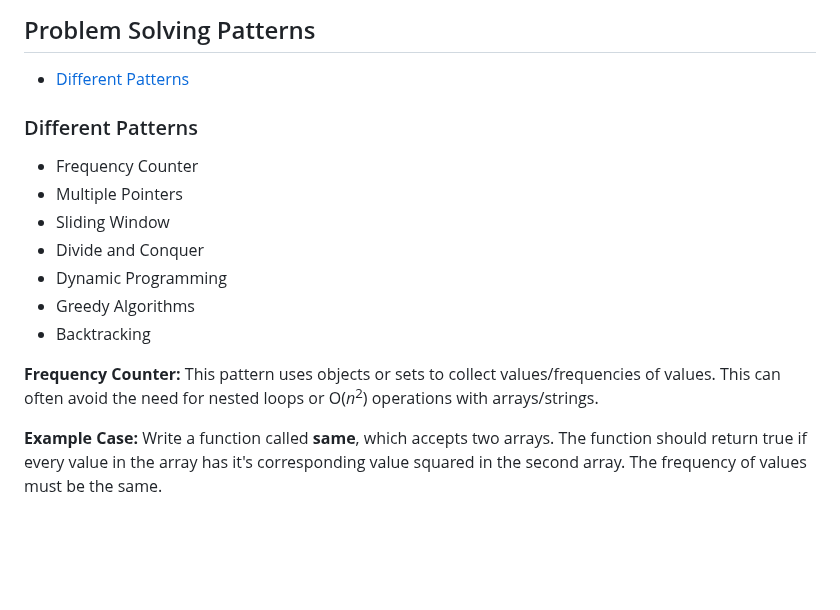
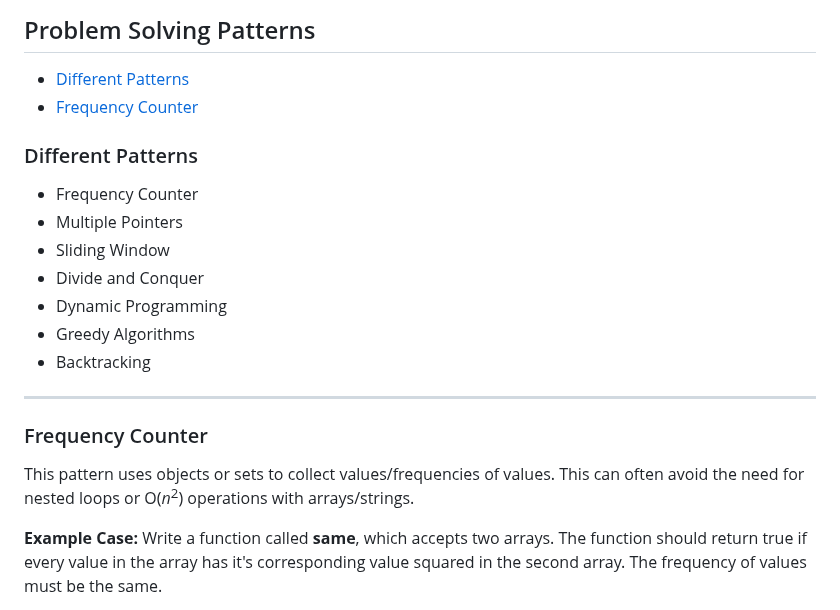
Before and after one commit to sidneyshafer/JS_DSA, a Markdown page: readme.md, the part around the change. GitHub-like rendering; blank space fills up the shorter version.

Commit message:
Modify Frequency Counter Information

```diff
--- a/readme.md
+++ b/readme.md
@@ -562,6 +562,7 @@ Coming up with examples help you understand the problem better (e.x. User Storie
 ## Problem Solving Patterns
 
 * [Different Patterns](#different-patterns)
+* [Frequency Counter](#frequency-counter)
 
 ### Different Patterns
 
@@ -573,7 +574,10 @@ Coming up with examples help you understand the problem better (e.x. User Storie
 * Greedy Algorithms
 * Backtracking
 
-**Frequency Counter:** This pattern uses objects or sets to collect values/frequencies of values. This can often avoid the need for nested loops or O(*n*<sup>2</sup>) operations with arrays/strings.
+----
+### Frequency Counter
+
+This pattern uses objects or sets to collect values/frequencies of values. This can often avoid the need for nested loops or O(*n*<sup>2</sup>) operations with arrays/strings.
 
 **Example Case:** Write a function called **same**, which accepts two arrays. The function should return true if every value in the array has it's corresponding value squared in the second array. The frequency of values must be the same.
 
```
